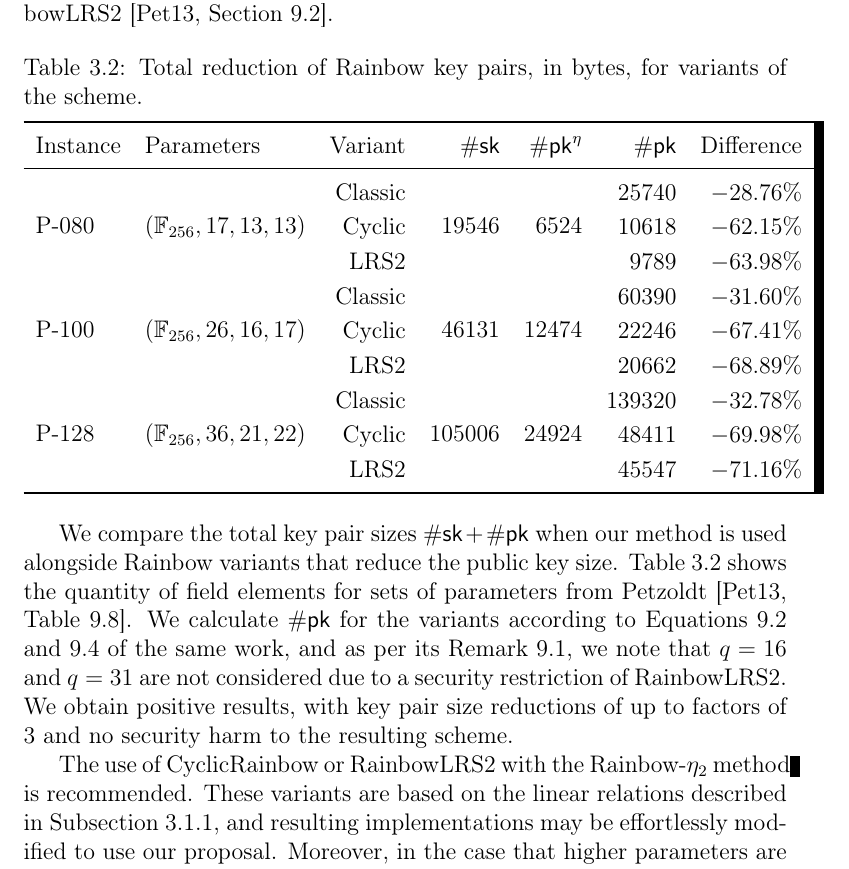
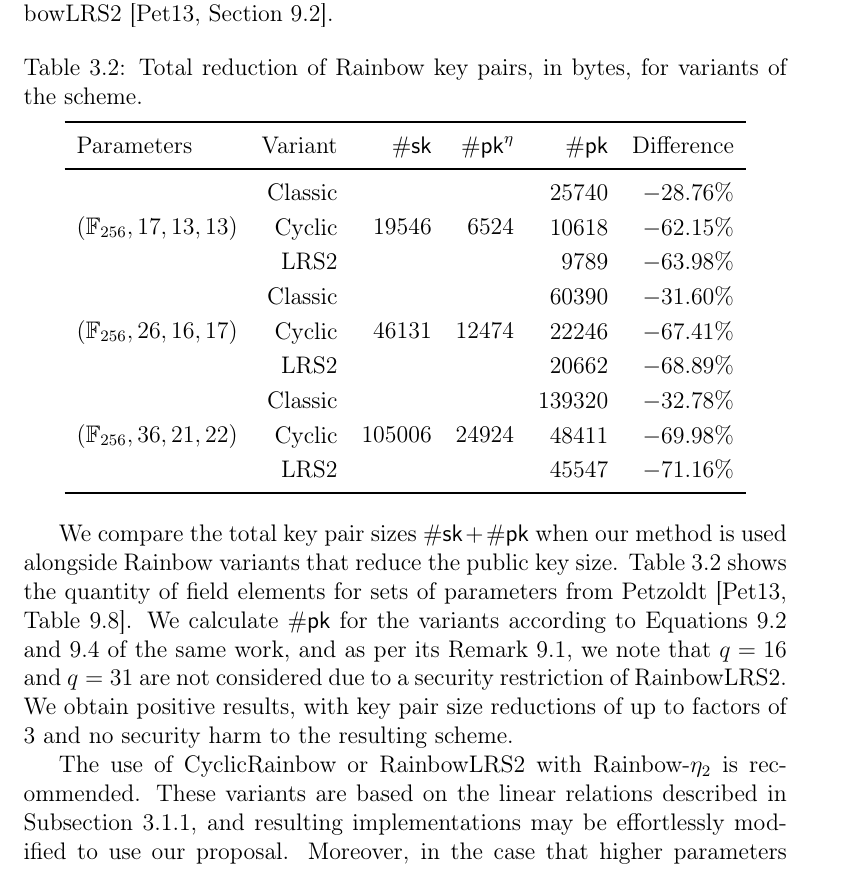
Before and after one commit to zambonin/msc, a LaTeX thesis (main.tex): part of page 33 of 44, cut so that both start at the same text. Compiled offline with pdfLaTeX.

Commit message:
overleaf_to_git: update main.tex from r6156 to r6179

```diff
--- a/main.tex
+++ b/main.tex
@@ -1098,18 +1098,18 @@ RainbowLRS2~\cite[Section 9.2]{Petzoldt:201307}.
   \renewcommand{\arraystretch}{1.2}
   \centering
   \caption{Total reduction of Rainbow key pairs, in bytes, for variants of the scheme.}\label{tab:2}
-  \begin{tabular}{*{2}{l}*{5}{r}}
+  \begin{tabular}{l*{5}{r}}
     \toprule
-    Instance & Parameters & Variant & $\#\mathsf{sk}$ & $\#\mathsf{pk}^{\eta}$ & $\#\mathsf{pk}$ & Difference \\ \midrule
-    \multirow{3}{*}{P-080}  & \multirow{3}{*}{$(\mathbb{F}_{256}, 17, 13, 13)$}  &  Classic &  \multirow{3}{*}{ 19546} &  \multirow{3}{*}{ 6524} &   25740 & $-28.76\%$ \\
-                            &                                                    &   Cyclic &                          &                         &   10618 & $-62.15\%$ \\
-                            &                                                    &     LRS2 &                          &                         &    9789 & $-63.98\%$ \\
-    \multirow{3}{*}{P-100}  & \multirow{3}{*}{$(\mathbb{F}_{256}, 26, 16, 17)$}  &  Classic &  \multirow{3}{*}{ 46131} &  \multirow{3}{*}{12474} &   60390 & $-31.60\%$ \\
-                            &                                                    &   Cyclic &                          &                         &   22246 & $-67.41\%$ \\
-                            &                                                    &     LRS2 &                          &                         &   20662 & $-68.89\%$ \\
-    \multirow{3}{*}{P-128}  & \multirow{3}{*}{$(\mathbb{F}_{256}, 36, 21, 22)$}  &  Classic &  \multirow{3}{*}{105006} &  \multirow{3}{*}{24924} &  139320 & $-32.78\%$ \\
-                            &                                                    &   Cyclic &                          &                         &   48411 & $-69.98\%$ \\
-                            &                                                    &     LRS2 &                          &                         &   45547 & $-71.16\%$ \\
+    Parameters & Variant & $\#\mathsf{sk}$ & $\#\mathsf{pk}^{\eta}$ & $\#\mathsf{pk}$ & Difference \\ \midrule
+    \multirow{3}{*}{$(\mathbb{F}_{256}, 17, 13, 13)$}  &  Classic &  \multirow{3}{*}{ 19546} &  \multirow{3}{*}{ 6524} &   25740 & $-28.76\%$ \\
+                                                       &   Cyclic &                          &                         &   10618 & $-62.15\%$ \\
+                                                       &     LRS2 &                          &                         &    9789 & $-63.98\%$ \\
+    \multirow{3}{*}{$(\mathbb{F}_{256}, 26, 16, 17)$}  &  Classic &  \multirow{3}{*}{ 46131} &  \multirow{3}{*}{12474} &   60390 & $-31.60\%$ \\
+                                                       &   Cyclic &                          &                         &   22246 & $-67.41\%$ \\
+                                                       &     LRS2 &                          &                         &   20662 & $-68.89\%$ \\
+    \multirow{3}{*}{$(\mathbb{F}_{256}, 36, 21, 22)$}  &  Classic &  \multirow{3}{*}{105006} &  \multirow{3}{*}{24924} &  139320 & $-32.78\%$ \\
+                                                       &   Cyclic &                          &                         &   48411 & $-69.98\%$ \\
+                                                       &     LRS2 &                          &                         &   45547 & $-71.16\%$ \\
     \bottomrule
   \end{tabular}
 \end{table}
@@ -1124,7 +1124,7 @@ considered due to a security restriction of RainbowLRS2. We obtain positive
 results, with key pair size reductions of up to factors of 3 and no security
 harm to the resulting scheme.
 
-The use of CyclicRainbow or RainbowLRS2 with the Rainbow-$\eta_{2}$ method is
+The use of CyclicRainbow or RainbowLRS2 with Rainbow-$\eta_{2}$ is
 recommended. These variants are based on the linear relations described in
 Subsection~\ref{subsec:scheme}, and resulting implementations may be
 effortlessly modified to use our proposal. Moreover, in the case that higher
```
Also changed, not shown: main.tex (10 more changed lines).
